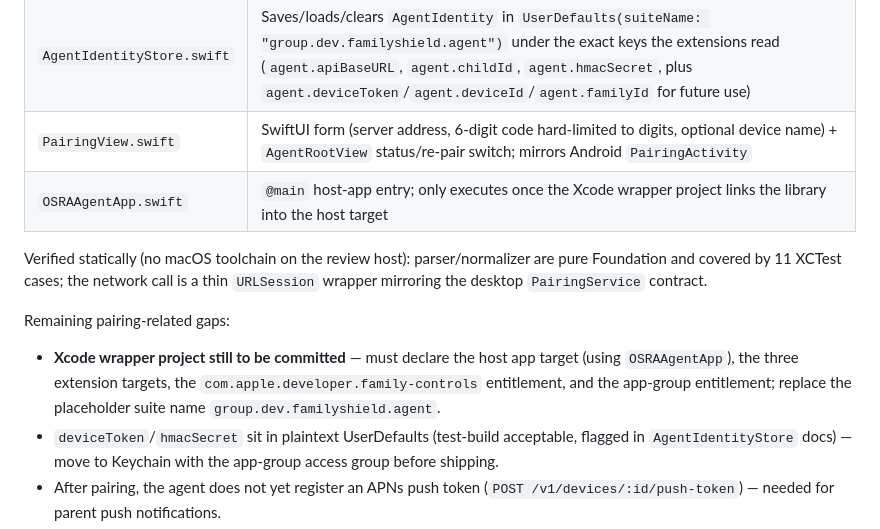
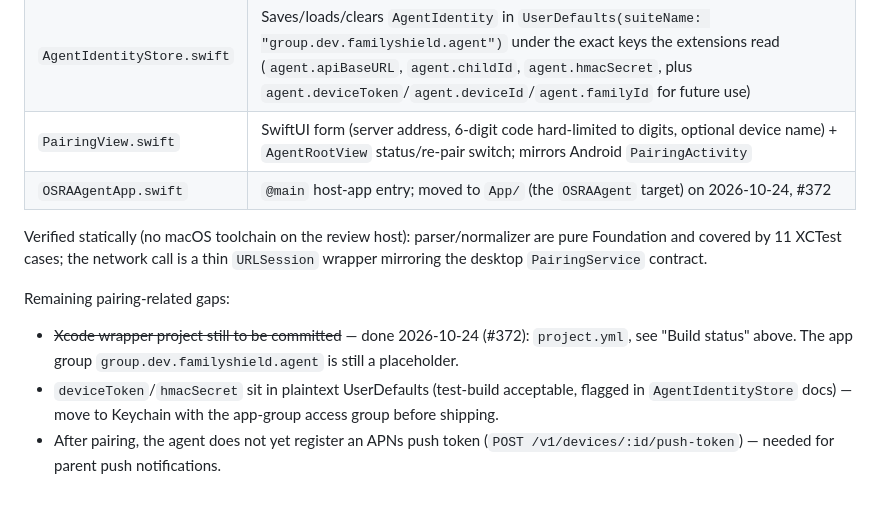
Before and after one commit to handfulofluck-lab/osra, a Markdown page: apps/child-ios/QA-IOS.md, the part around one of its changes. GitHub-like rendering; blank space fills up the shorter version.

```diff
--- a/apps/child-ios/QA-IOS.md
+++ b/apps/child-ios/QA-IOS.md
@@ -66,17 +107,15 @@ app-group keys (`agent.childId` / `agent.hmacSecret` / `agent.apiBaseURL`) that
 | `PairingClient.swift` | `POST {base}/v1/devices/pair/claim` with `platform: "ios"` + device model/system version; pure `normalizeServerURL` and `parseClaimResponse` (tolerates `device` as object or string, `hmacSecret` null → nil); typed `PairingError` with user-facing messages |
 | `AgentIdentityStore.swift` | Saves/loads/clears `AgentIdentity` in `UserDefaults(suiteName: "group.dev.familyshield.agent")` under the exact keys the extensions read (`agent.apiBaseURL`, `agent.childId`, `agent.hmacSecret`, plus `agent.deviceToken`/`agent.deviceId`/`agent.familyId` for future use) |
 | `PairingView.swift` | SwiftUI form (server address, 6-digit code hard-limited to digits, optional device name) + `AgentRootView` status/re-pair switch; mirrors Android `PairingActivity` |
-| `OSRAAgentApp.swift` | `@main` host-app entry; only executes once the Xcode wrapper project links the library into the host target |
+| `OSRAAgentApp.swift` | `@main` host-app entry; moved to `App/` (the `OSRAAgent` target) on 2026-10-24, #372 |
 
 Verified statically (no macOS toolchain on the review host): parser/normalizer are
 pure Foundation and covered by 11 XCTest cases; the network call is a thin
 `URLSession` wrapper mirroring the desktop `PairingService` contract.
 
 Remaining pairing-related gaps:
-- **Xcode wrapper project still to be committed** — must declare the host app target
-  (using `OSRAAgentApp`), the three extension targets, the
-  `com.apple.developer.family-controls` entitlement, and the app-group entitlement;
-  replace the placeholder suite name `group.dev.familyshield.agent`.
+- ~~Xcode wrapper project still to be committed~~ — done 2026-10-24 (#372): `project.yml`, see
+  "Build status" above. The app group `group.dev.familyshield.agent` is still a placeholder.
 - `deviceToken`/`hmacSecret` sit in plaintext UserDefaults (test-build acceptable,
   flagged in `AgentIdentityStore` docs) — move to Keychain with the app-group
   access group before shipping.
```
Also changed, not shown: other parts of apps/child-ios/QA-IOS.md (+41 -0 lines), CHANGELOG.d/2026-10-24-ios-xcode-project.md (added, +22 -0 lines), docs/ROADMAP.md (+1 -1 lines).
